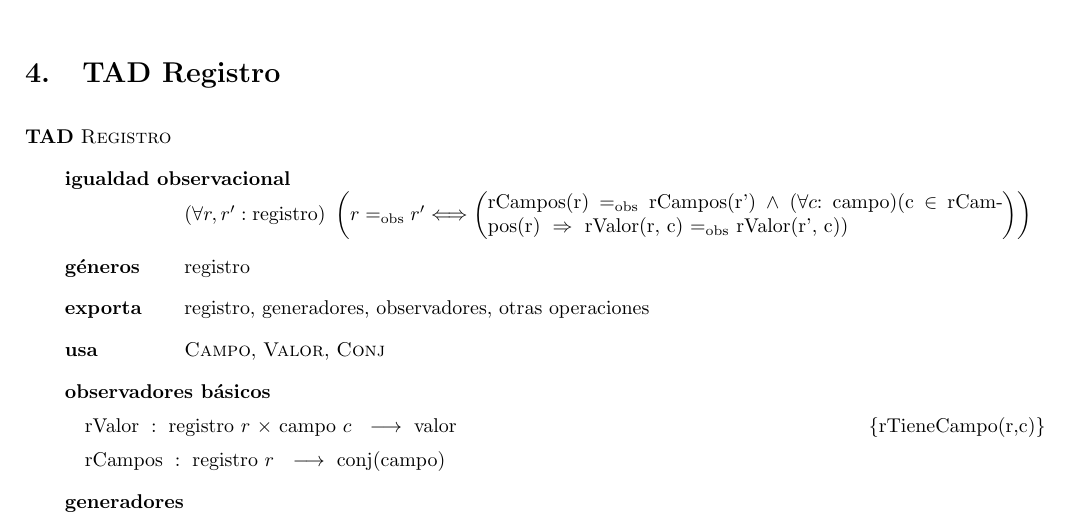
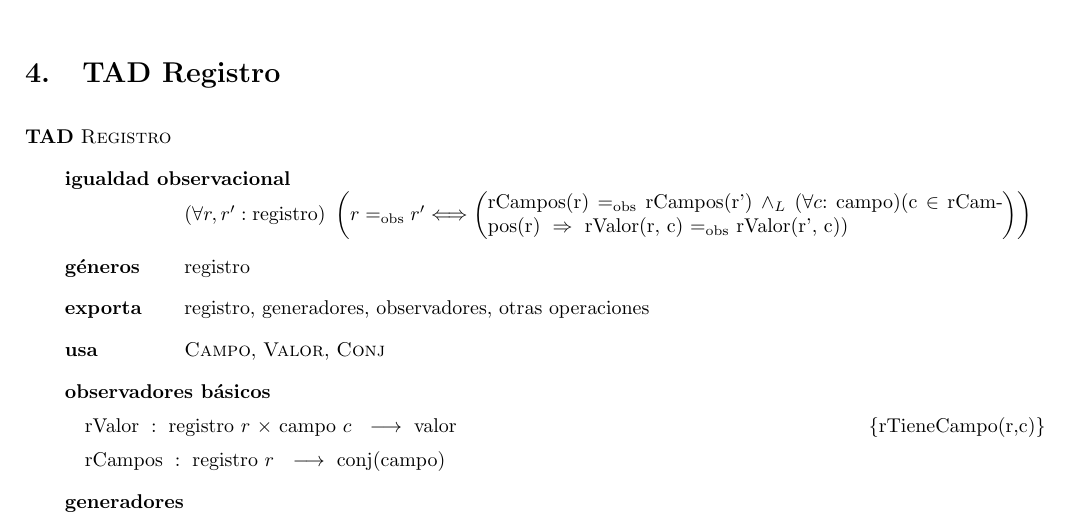
Before and after one commit to ABorgna/algo2, a LaTeX document (tp1/tp1.tex, which reads tp1/tads/registro.tex): part of page 4 of 7, cut so that both start at the same text. Compiled offline with pdfLaTeX.

Commit message:
Or logico en igualdad de registros

```diff
--- a/tp1/tads/registro.tex
+++ b/tp1/tads/registro.tex
@@ -1,7 +1,7 @@
 \section{TAD \tadNombre{Registro}}
 
 \begin{tad}{\tadNombre{Registro}}
-\tadIgualdadObservacional{r}{r'}{registro}{rCampos(r) $\igobs$ rCampos(r') $\land$ (\paratodo{campo}{c})(c $\in$ rCampos(r) $\implies$ rValor(r, c) $\igobs$ rValor(r', c))}
+\tadIgualdadObservacional{r}{r'}{registro}{rCampos(r) $\igobs$ rCampos(r') $\land_L$ (\paratodo{campo}{c})(c $\in$ rCampos(r) $\implies$ rValor(r, c) $\igobs$ rValor(r', c))}
 
 \tadGeneros{registro}
 \tadExporta{registro, generadores, observadores, otras operaciones}
```
